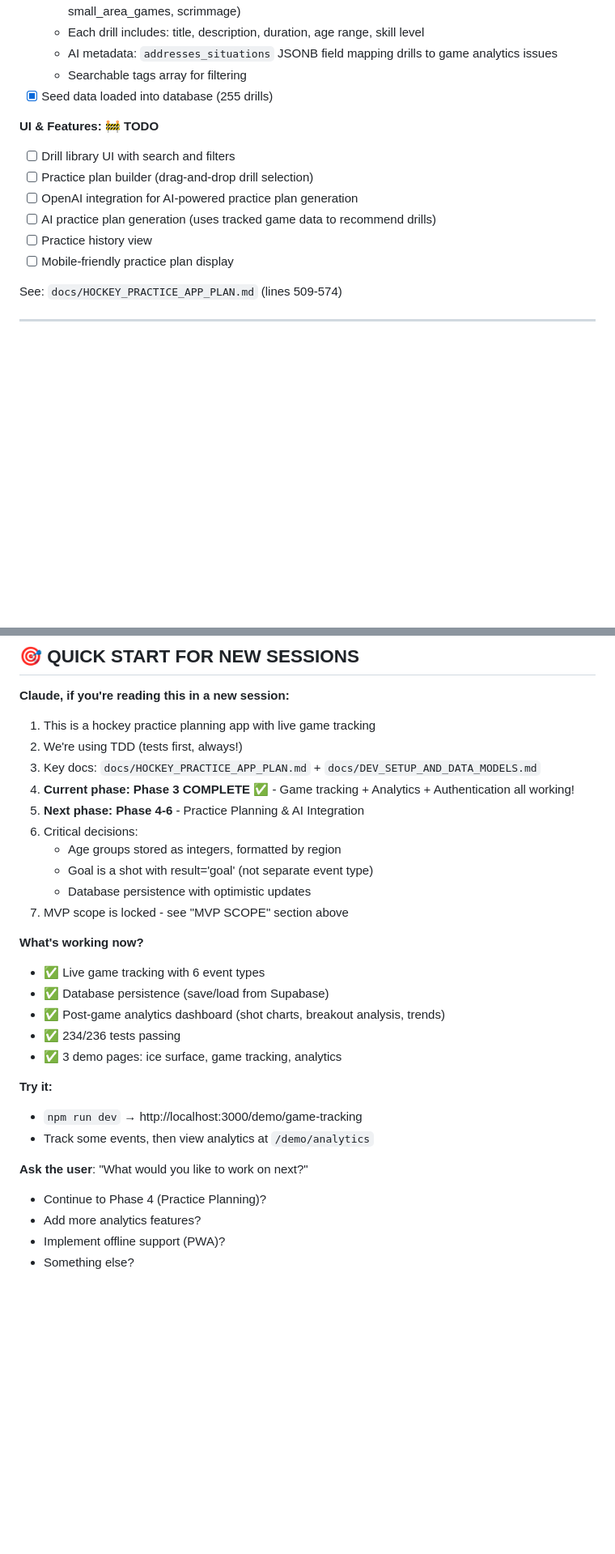
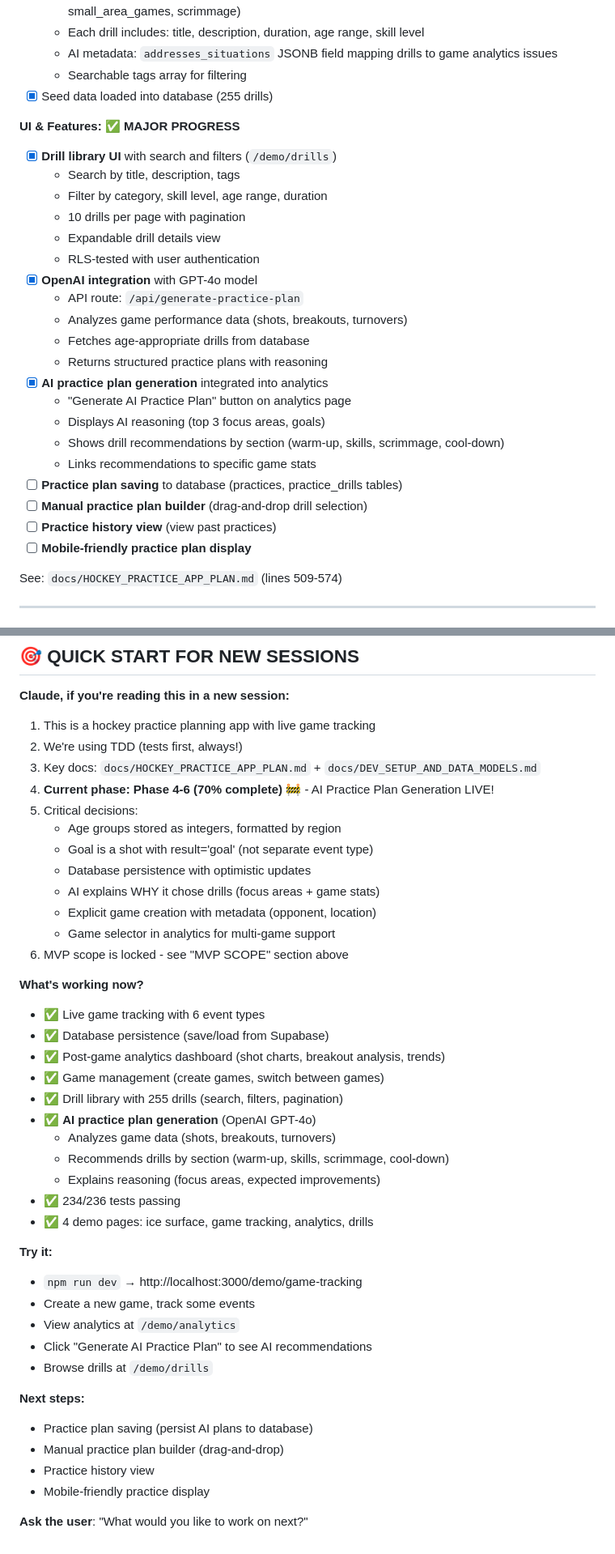
Before and after one commit to arnoldbm/HP2, a Markdown page: CLAUDE.md, 2 parts joined by grey strips. Shown at 81% size. Rendered like a GitHub page; blank space fills up the shorter version.

```diff
--- a/CLAUDE.md
+++ b/CLAUDE.md
@@ -377,13 +386,27 @@ See: `docs/HOCKEY_PRACTICE_APP_PLAN.md` (lines 501-528)
   - Searchable tags array for filtering
 - [x] Seed data loaded into database (255 drills)
 
-**UI & Features:** 🚧 **TODO**
-- [ ] Drill library UI with search and filters
-- [ ] Practice plan builder (drag-and-drop drill selection)
-- [ ] OpenAI integration for AI-powered practice plan generation
-- [ ] AI practice plan generation (uses tracked game data to recommend drills)
-- [ ] Practice history view
-- [ ] Mobile-friendly practice plan display
+**UI & Features:** ✅ **MAJOR PROGRESS**
+- [x] **Drill library UI** with search and filters (`/demo/drills`)
+  - Search by title, description, tags
+  - Filter by category, skill level, age range, duration
+  - 10 drills per page with pagination
+  - Expandable drill details view
+  - RLS-tested with user authentication
+- [x] **OpenAI integration** with GPT-4o model
+  - API route: `/api/generate-practice-plan`
+  - Analyzes game performance data (shots, breakouts, turnovers)
+  - Fetches age-appropriate drills from database
+  - Returns structured practice plans with reasoning
+- [x] **AI practice plan generation** integrated into analytics
+  - "Generate AI Practice Plan" button on analytics page
+  - Displays AI reasoning (top 3 focus areas, goals)
+  - Shows drill recommendations by section (warm-up, skills, scrimmage, cool-down)
+  - Links recommendations to specific game stats
+- [ ] **Practice plan saving** to database (practices, practice_drills tables)
+- [ ] **Manual practice plan builder** (drag-and-drop drill selection)
+- [ ] **Practice history view** (view past practices)
+- [ ] **Mobile-friendly practice plan display**
 
 See: `docs/HOCKEY_PRACTICE_APP_PLAN.md` (lines 509-574)
 
@@ -603,27 +660,40 @@ See: `docs/DEV_SETUP_AND_DATA_MODELS.md` (lines 677-702)
 1. This is a hockey practice planning app with live game tracking
 2. We're using TDD (tests first, always!)
 3. Key docs: `docs/HOCKEY_PRACTICE_APP_PLAN.md` + `docs/DEV_SETUP_AND_DATA_MODELS.md`
-4. **Current phase: Phase 3 COMPLETE** ✅ - Game tracking + Analytics + Authentication all working!
-5. **Next phase: Phase 4-6** - Practice Planning & AI Integration
-6. Critical decisions:
+4. **Current phase: Phase 4-6 (70% complete)** 🚧 - AI Practice Plan Generation LIVE!
+5. Critical decisions:
    - Age groups stored as integers, formatted by region
    - Goal is a shot with result='goal' (not separate event type)
    - Database persistence with optimistic updates
-7. MVP scope is locked - see "MVP SCOPE" section above
+   - AI explains WHY it chose drills (focus areas + game stats)
+   - Explicit game creation with metadata (opponent, location)
+   - Game selector in analytics for multi-game support
+6. MVP scope is locked - see "MVP SCOPE" section above
 
 **What's working now?**
 - ✅ Live game tracking with 6 event types
 - ✅ Database persistence (save/load from Supabase)
 - ✅ Post-game analytics dashboard (shot charts, breakout analysis, trends)
+- ✅ Game management (create games, switch between games)
+- ✅ Drill library with 255 drills (search, filters, pagination)
+- ✅ **AI practice plan generation** (OpenAI GPT-4o)
+  - Analyzes game data (shots, breakouts, turnovers)
+  - Recommends drills by section (warm-up, skills, scrimmage, cool-down)
+  - Explains reasoning (focus areas, expected improvements)
 - ✅ 234/236 tests passing
-- ✅ 3 demo pages: ice surface, game tracking, analytics
+- ✅ 4 demo pages: ice surface, game tracking, analytics, drills
 
 **Try it:**
 - `npm run dev` → http://localhost:3000/demo/game-tracking
-- Track some events, then view analytics at `/demo/analytics`
+- Create a new game, track some events
+- View analytics at `/demo/analytics`
+- Click "Generate AI Practice Plan" to see AI recommendations
+- Browse drills at `/demo/drills`
+
+**Next steps:**
+- Practice plan saving (persist AI plans to database)
+- Manual practice plan builder (drag-and-drop)
+- Practice history view
+- Mobile-friendly practice display
 
 **Ask the user**: "What would you like to work on next?"
-- Continue to Phase 4 (Practice Planning)?
-- Add more analytics features?
-- Implement offline support (PWA)?
-- Something else?
```
Also changed, not shown: other parts of CLAUDE.md (+75 -32 lines).
